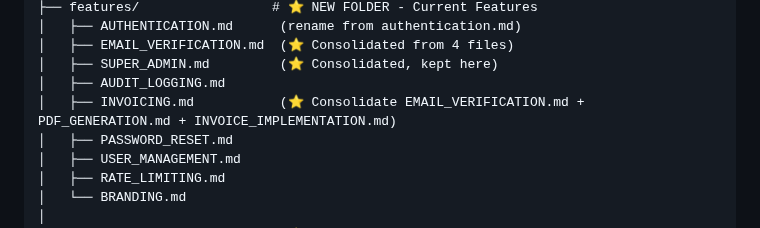
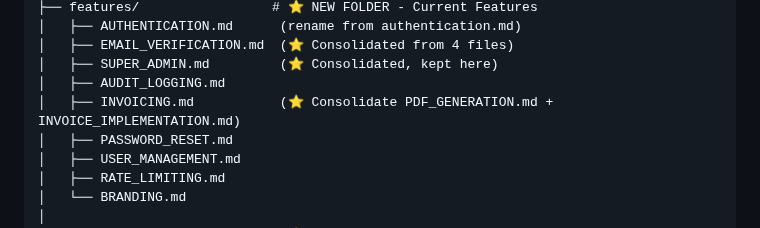
Before and after one commit to rohteemie/invoice-manager-saas-backend, a Markdown page: DOCUMENTATION_CLEANUP_PLAN.md, the part around the change. Rendered like a GitHub page.

```diff
--- a/DOCUMENTATION_CLEANUP_PLAN.md
+++ b/DOCUMENTATION_CLEANUP_PLAN.md
@@ -295,7 +295,7 @@ docs/
 │   ├── EMAIL_VERIFICATION.md  (⭐ Consolidated from 4 files)
 │   ├── SUPER_ADMIN.md         (⭐ Consolidated, kept here)
 │   ├── AUDIT_LOGGING.md
-│   ├── INVOICING.md           (⭐ Consolidate EMAIL_VERIFICATION.md + PDF_GENERATION.md + INVOICE_IMPLEMENTATION.md)
+│   ├── INVOICING.md           (⭐ Consolidate PDF_GENERATION.md + INVOICE_IMPLEMENTATION.md)
 │   ├── PASSWORD_RESET.md
 │   ├── USER_MANAGEMENT.md
 │   ├── RATE_LIMITING.md
```
Also changed, not shown: CHANGELOG.md (+1 -1 lines), README.md (+1 -1 lines).
